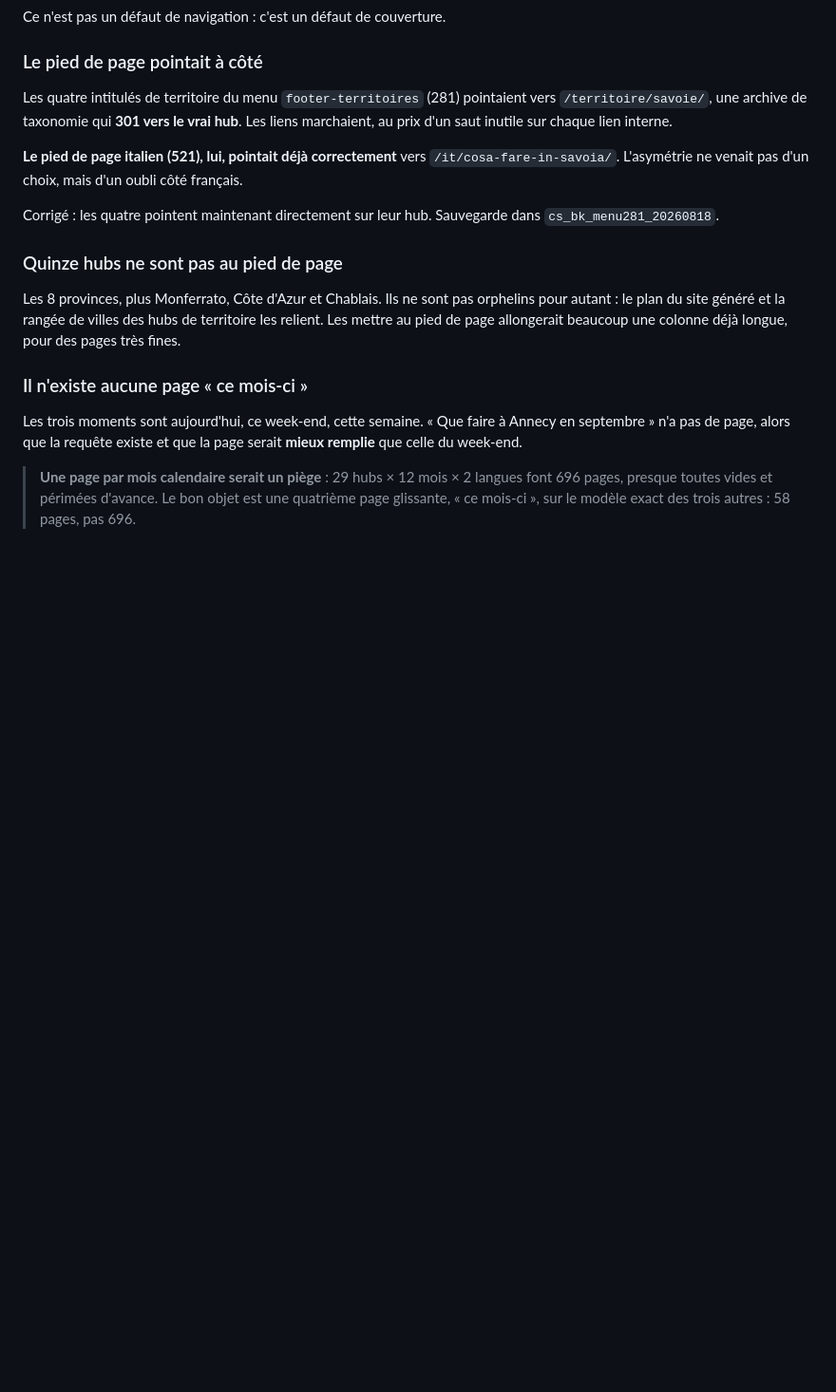
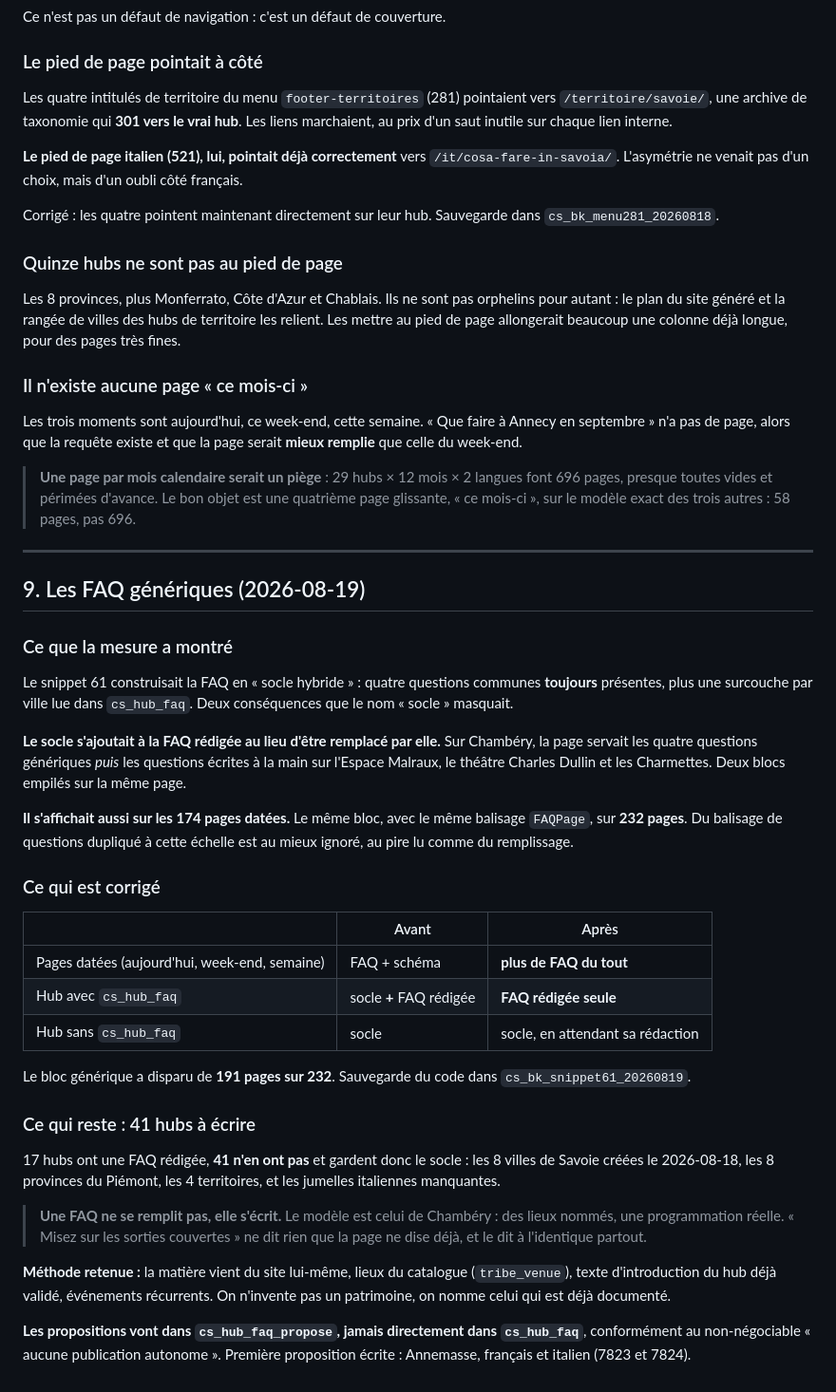
Before and after one commit to monodf-beep/evenements, a Markdown page: docs/INTENTIONS_BACKOFFICE.md, the part around the change. Shown at 95% size. Drawn GitHub-style; blank space fills up the shorter version.

Commit message:
Le socle de FAQ s'ajoutait a la FAQ redigee et s'affichait sur 232 pages
Sur Chambery la page servait les quatre questions generiques puis les questions
ecrites a la main : deux blocs empiles. Et le meme bloc, avec le meme balisage
FAQPage, etait sur les 174 pages datees.

Corrige : plus de FAQ sur les pages datees, et une FAQ redigee remplace le
socle au lieu de s'y ajouter. Le bloc generique a disparu de 191 pages sur 232.

Restent 41 hubs a ecrire. Propositions dans cs_hub_faq_propose.

Co-Authored-By: Claude Opus 5 <noreply@anthropic.com>

```diff
--- a/docs/INTENTIONS_BACKOFFICE.md
+++ b/docs/INTENTIONS_BACKOFFICE.md
@@ -316,3 +316,51 @@ et que la page serait **mieux remplie** que celle du week-end.
 > langues font 696 pages, presque toutes vides et périmées d'avance. Le bon
 > objet est une quatrième page glissante, « ce mois-ci », sur le modèle exact
 > des trois autres : 58 pages, pas 696.
+
+---
+
+## 9. Les FAQ génériques (2026-08-19)
+
+### Ce que la mesure a montré
+
+Le snippet 61 construisait la FAQ en « socle hybride » : quatre questions
+communes **toujours** présentes, plus une surcouche par ville lue dans
+`cs_hub_faq`. Deux conséquences que le nom « socle » masquait.
+
+**Le socle s'ajoutait à la FAQ rédigée au lieu d'être remplacé par elle.** Sur
+Chambéry, la page servait les quatre questions génériques *puis* les questions
+écrites à la main sur l'Espace Malraux, le théâtre Charles Dullin et les
+Charmettes. Deux blocs empilés sur la même page.
+
+**Il s'affichait aussi sur les 174 pages datées.** Le même bloc, avec le même
+balisage `FAQPage`, sur **232 pages**. Du balisage de questions dupliqué à cette
+échelle est au mieux ignoré, au pire lu comme du remplissage.
+
+### Ce qui est corrigé
+
+| | Avant | Après |
+|---|---|---|
+| Pages datées (aujourd'hui, week-end, semaine) | FAQ + schéma | **plus de FAQ du tout** |
+| Hub avec `cs_hub_faq` | socle **+** FAQ rédigée | **FAQ rédigée seule** |
+| Hub sans `cs_hub_faq` | socle | socle, en attendant sa rédaction |
+
+Le bloc générique a disparu de **191 pages sur 232**. Sauvegarde du code dans
+`cs_bk_snippet61_20260819`.
+
+### Ce qui reste : 41 hubs à écrire
+
+17 hubs ont une FAQ rédigée, **41 n'en ont pas** et gardent donc le socle : les
+8 villes de Savoie créées le 2026-08-18, les 8 provinces du Piémont, les 4
+territoires, et les jumelles italiennes manquantes.
+
+> **Une FAQ ne se remplit pas, elle s'écrit.** Le modèle est celui de Chambéry :
+> des lieux nommés, une programmation réelle. « Misez sur les sorties couvertes »
+> ne dit rien que la page ne dise déjà, et le dit à l'identique partout.
+
+**Méthode retenue :** la matière vient du site lui-même, lieux du catalogue
+(`tribe_venue`), texte d'introduction du hub déjà validé, événements récurrents.
+On n'invente pas un patrimoine, on nomme celui qui est déjà documenté.
+
+**Les propositions vont dans `cs_hub_faq_propose`, jamais directement dans
+`cs_hub_faq`**, conformément au non-négociable « aucune publication autonome ».
+Première proposition écrite : Annemasse, français et italien (7823 et 7824).
```
